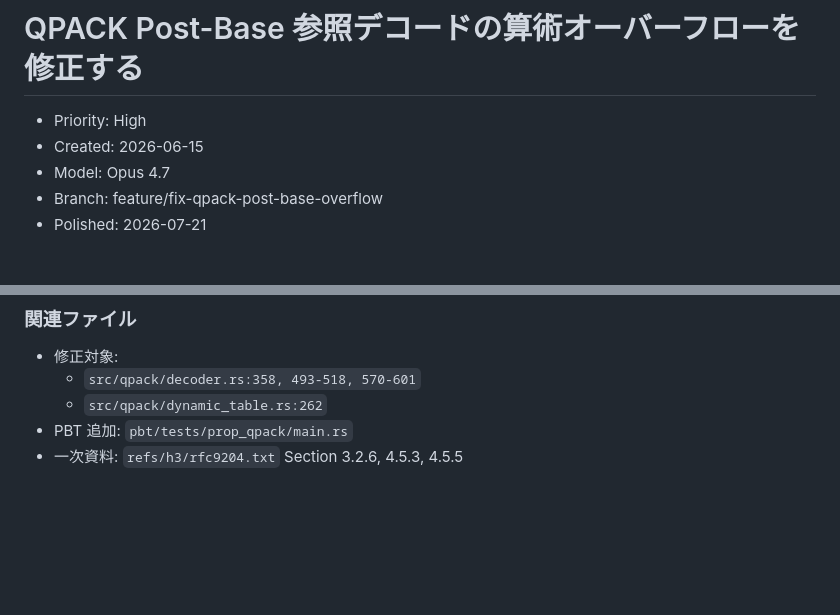
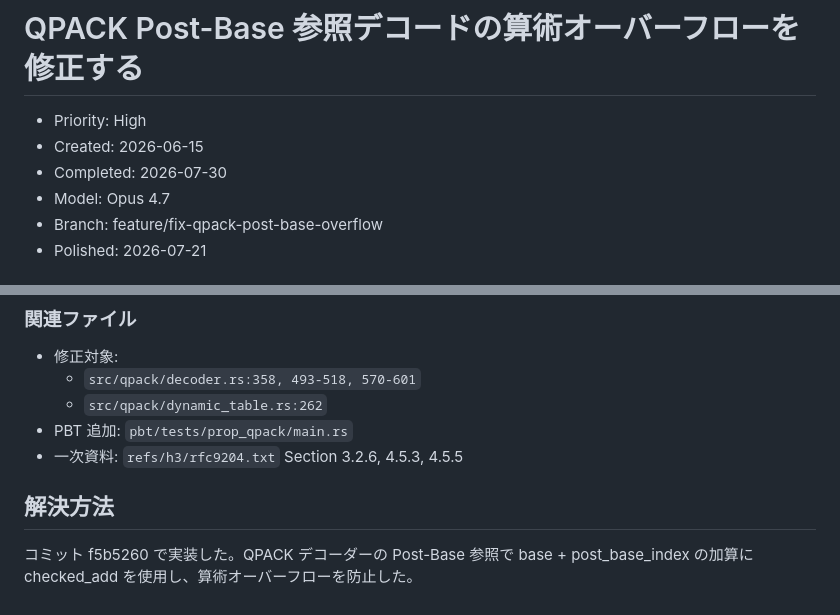
Before and after one commit to shiguredo/http3-rs, a Markdown page: issues/0102-fix-qpack-post-base-overflow.md, 2 parts joined by grey strips. GitHub-like rendering; blank space fills up the shorter version.

Commit message:
0102 解決方法を追記する

```diff
--- a/issues/0102-fix-qpack-post-base-overflow.md
+++ b/issues/0102-fix-qpack-post-base-overflow.md
@@ -2,6 +2,7 @@
 
 - Priority: High
 - Created: 2026-06-15
+- Completed: 2026-07-30
 - Model: Opus 4.7
 - Branch: feature/fix-qpack-post-base-overflow
 - Polished: 2026-07-21
@@ -70,3 +71,7 @@ let absolute_index = base
   - `src/qpack/dynamic_table.rs:262`
 - PBT 追加: `pbt/tests/prop_qpack/main.rs`
 - 一次資料: `refs/h3/rfc9204.txt` Section 3.2.6, 4.5.3, 4.5.5
+
+## 解決方法
+
+コミット f5b5260 で実装した。QPACK デコーダーの Post-Base 参照で base + post_base_index の加算に checked_add を使用し、算術オーバーフローを防止した。
```
